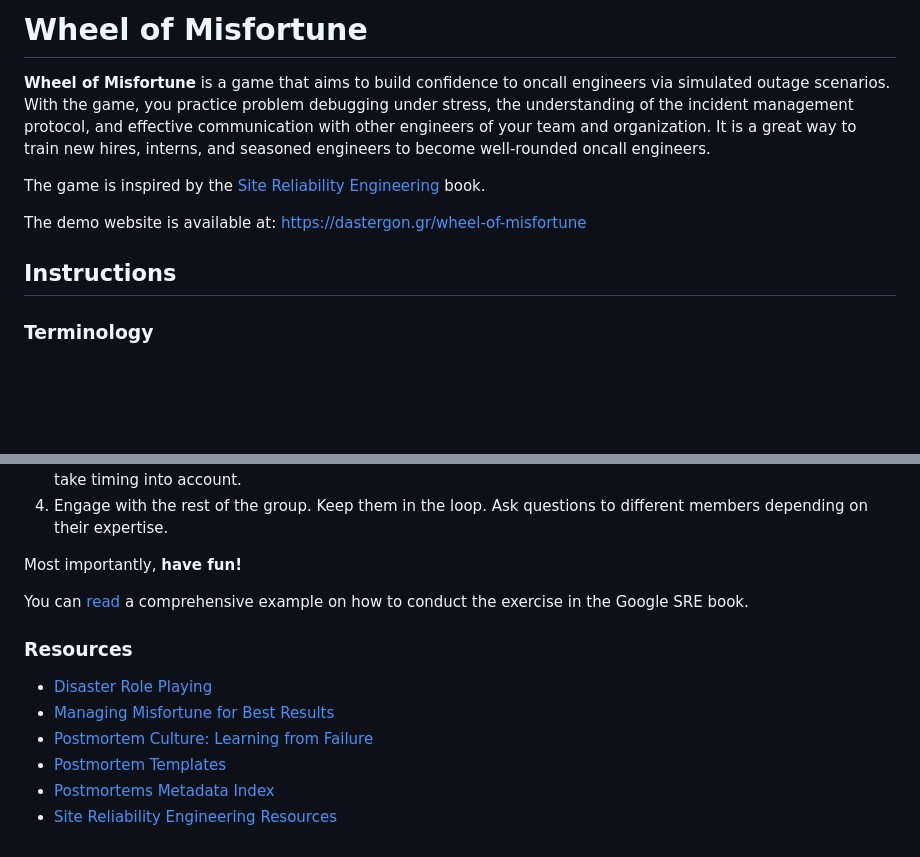
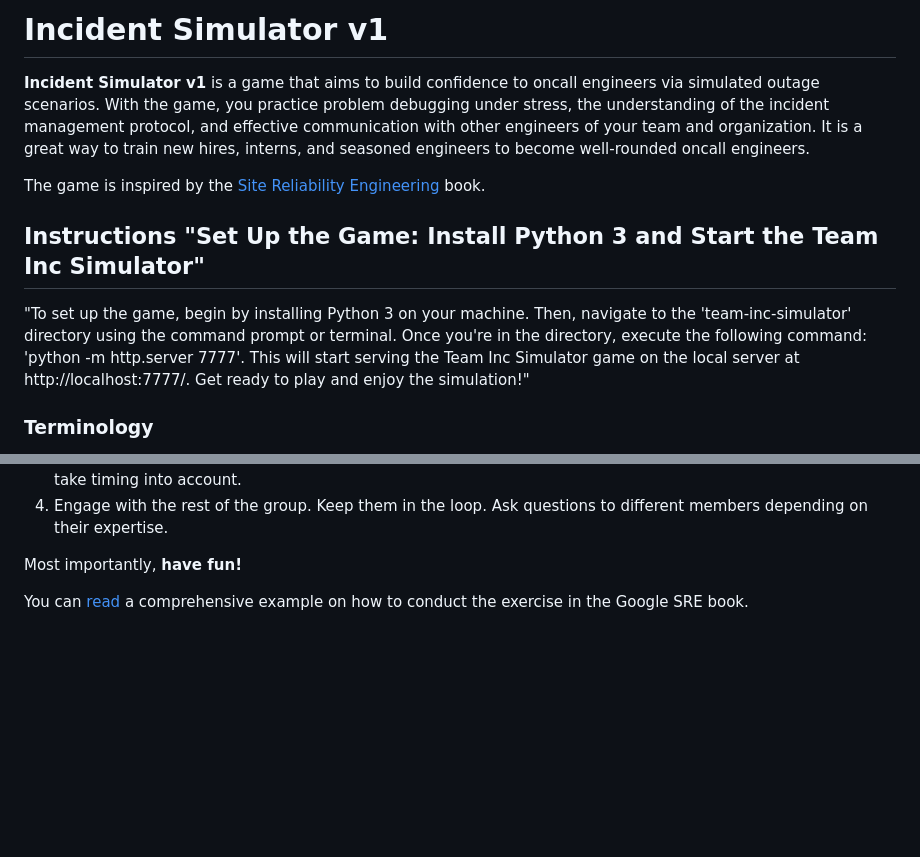
Before and after one commit to andromotech/team-inc-simulator, a Markdown page: README.md, 2 parts joined by grey strips. Drawn GitHub-style; blank space fills up the shorter version.

```diff
--- a/README.md
+++ b/README.md
@@ -1,14 +1,16 @@
-# Wheel of Misfortune
-**Wheel of Misfortune** is a game that aims to build confidence to oncall engineers via simulated outage scenarios.
+# Incident Simulator v1
+**Incident Simulator v1** is a game that aims to build confidence to oncall engineers via simulated outage scenarios.
 With the game, you practice problem debugging under stress, the understanding of the incident management protocol,
 and effective communication with other engineers of your team and organization.
 It is a great way to train new hires, interns, and seasoned engineers to become well-rounded oncall engineers.
 
 The game is inspired by the [Site Reliability Engineering](https://landing.google.com/sre/book/chapters/accelerating-sre-on-call.html#xref_training_disaster-rpg) book.
 
-The demo website is available at: https://dastergon.gr/wheel-of-misfortune
 
-## Instructions
+## Instructions "Set Up the Game: Install Python 3 and Start the Team Inc Simulator"
+
+"To set up the game, begin by installing Python 3 on your machine. Then, navigate to the 'team-inc-simulator' directory using the command prompt or terminal. Once you're in the directory, execute the following command: 'python -m http.server 7777'. This will start serving the Team Inc Simulator game on the local server at http://localhost:7777/. Get ready to play and enjoy the simulation!"
+
 ### Terminology
 
 *   **Scenario**: A past or fictional incident case.
@@ -49,13 +51,3 @@ You can also use [general\_incidents.jsonnet](https://github.com/dastergon/wheel
 Most importantly, **have fun!**
 
 You can [read](https://landing.google.com/sre/book/chapters/accelerating-sre-on-call.html#xref_training_disaster-rpg) a comprehensive example on how to conduct the exercise in the Google SRE book.
-
-
-### Resources
-
-*   [Disaster Role Playing](https://landing.google.com/sre/book/chapters/accelerating-sre-on-call.html#xref_training_disaster-rpg)
-*   [Managing Misfortune for Best Results](https://www.usenix.org/conference/srecon18europe/presentation/barry)
-*   [Postmortem Culture: Learning from Failure](https://landing.google.com/sre/book/chapters/postmortem-culture.html)
-*   [Postmortem Templates](https://github.com/dastergon/postmortem-templates)
-*   [Postmortems Metadata Index](https://postmortems.app)
-*   [Site Reliability Engineering Resources](https://github.com/dastergon/awesome-sre)
```
Also changed, not shown: other parts of README.md (+4 -4 lines).
